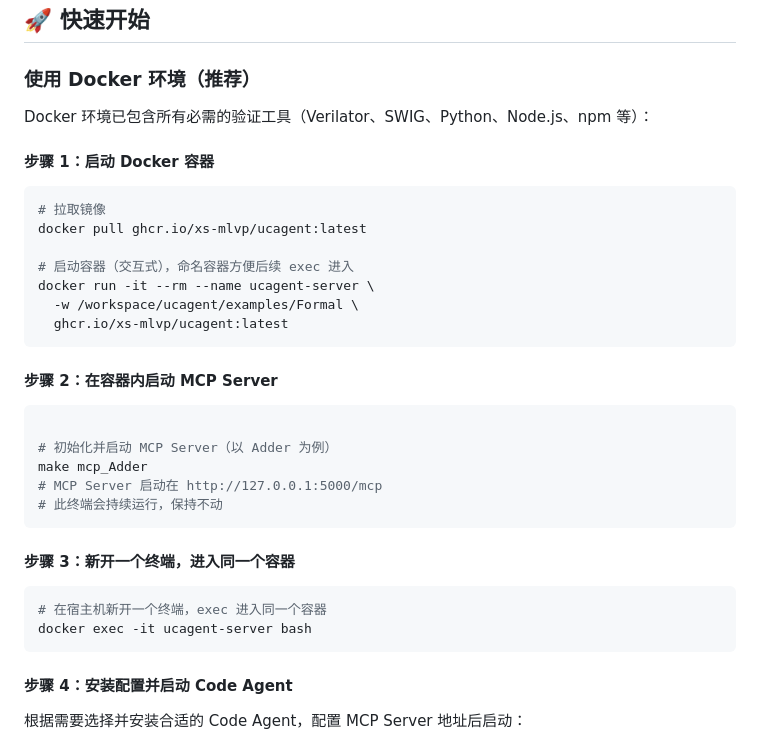
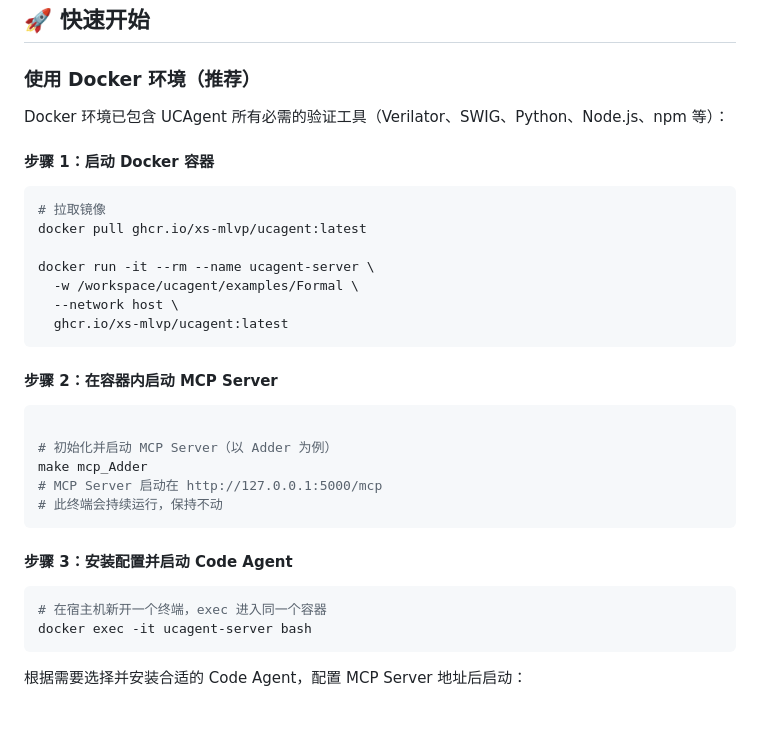
Before and after one commit to XS-MLVP/UCAgent, a Markdown page: examples/Formal/README.md, the part around the change printed below. GitHub-like rendering; blank space fills up the shorter version.

````diff
--- a/examples/Formal/README.md
+++ b/examples/Formal/README.md
@@ -14,7 +14,7 @@ UCAgent Formal 是一个基于大语言模型驱动的自动化形式化验证
 
 ### 使用 Docker 环境（推荐）
 
-Docker 环境已包含所有必需的验证工具（Verilator、SWIG、Python、Node.js、npm 等）：
+Docker 环境已包含 UCAgent 所有必需的验证工具（Verilator、SWIG、Python、Node.js、npm 等）：
 
 #### 步骤 1：启动 Docker 容器
 
@@ -22,9 +22,9 @@ Docker 环境已包含所有必需的验证工具（Verilator、SWIG、Python、
 # 拉取镜像
 docker pull ghcr.io/xs-mlvp/ucagent:latest
 
-# 启动容器（交互式），命名容器方便后续 exec 进入
 docker run -it --rm --name ucagent-server \
   -w /workspace/ucagent/examples/Formal \
+  --network host \
   ghcr.io/xs-mlvp/ucagent:latest
 ```
 
@@ -38,14 +38,12 @@ make mcp_Adder
 # 此终端会持续运行，保持不动
 ```
 
-#### 步骤 3：新开一个终端，进入同一个容器
+#### 步骤 3：安装配置并启动 Code Agent
 
 ```bash
 # 在宿主机新开一个终端，exec 进入同一个容器
 docker exec -it ucagent-server bash
 ```
-
-#### 步骤 4：安装配置并启动 Code Agent
 
 根据需要选择并安装合适的 Code Agent，配置 MCP Server 地址后启动：
 
````
Also changed, not shown: other parts of examples/Formal/README.md (+13 -1 lines), .github/assets/formal_file_preview.png (added), .github/assets/formal_wave_preview.png (added), .github/assets/formal_webui.png (added), 6 other files.
